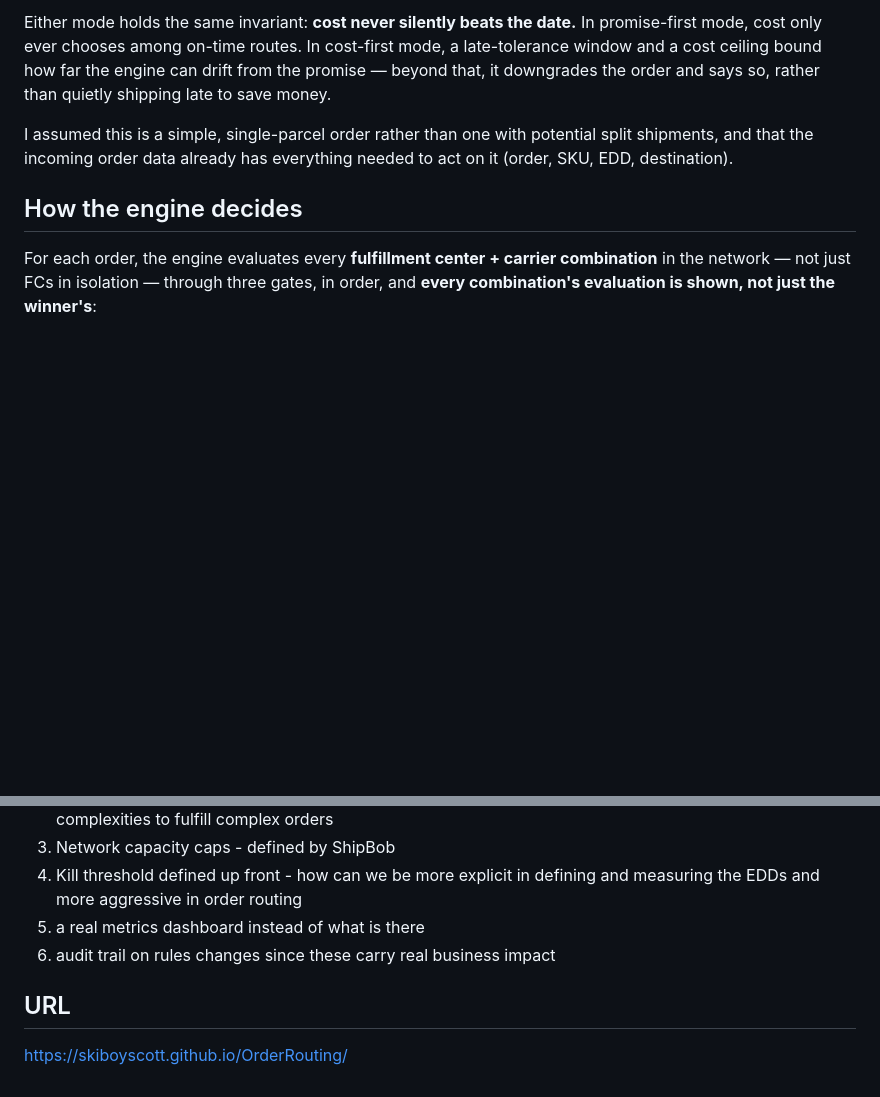
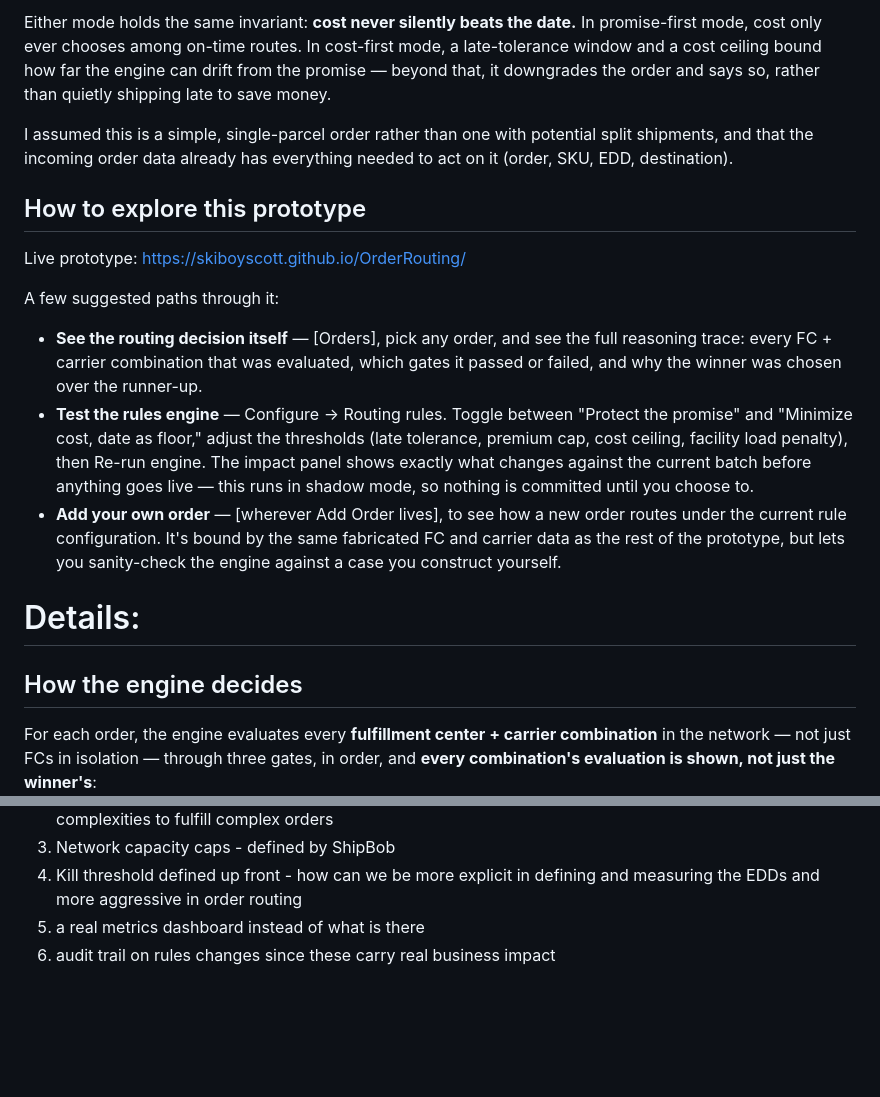
Before and after one commit to skiboyscott/OrderRouting, a Markdown page: README.md, 2 parts joined by grey strips. GitHub-like rendering; blank space fills up the shorter version.

Commit message:
Update README.md
Added some user notes/how to

```diff
--- a/README.md
+++ b/README.md
@@ -27,6 +27,28 @@ I assumed this is a simple, single-parcel order rather than one with
 potential split shipments, and that the incoming order data already has
 everything needed to act on it (order, SKU, EDD, destination).
 
+## How to explore this prototype
+
+Live prototype: https://skiboyscott.github.io/OrderRouting/
+
+A few suggested paths through it:
+
+- **See the routing decision itself** — [Orders], pick any order, and see
+  the full reasoning trace: every FC + carrier combination that was
+  evaluated, which gates it passed or failed, and why the winner was chosen
+  over the runner-up.
+- **Test the rules engine** — Configure → Routing rules. Toggle between
+  "Protect the promise" and "Minimize cost, date as floor," adjust the
+  thresholds (late tolerance, premium cap, cost ceiling, facility load
+  penalty), then Re-run engine. The impact panel shows exactly what changes
+  against the current batch before anything goes live — this runs in
+  shadow mode, so nothing is committed until you choose to.
+- **Add your own order** — [wherever Add Order lives], to see how a new
+  order routes under the current rule configuration. It's bound by the
+  same fabricated FC and carrier data as the rest of the prototype, but
+  lets you sanity-check the engine against a case you construct yourself.
+
+# Details:
 ## How the engine decides
 
 For each order, the engine evaluates every **fulfillment center + carrier
@@ -137,7 +159,3 @@ system would need to get right:
 4. Kill threshold defined up front - how can we be more explicit in defining and measuring the EDDs and more aggressive in order routing
 5. a real metrics dashboard instead of what is there
 6. audit trail on rules changes since these carry real business impact
-
-
-## URL
-https://skiboyscott.github.io/OrderRouting/
```
